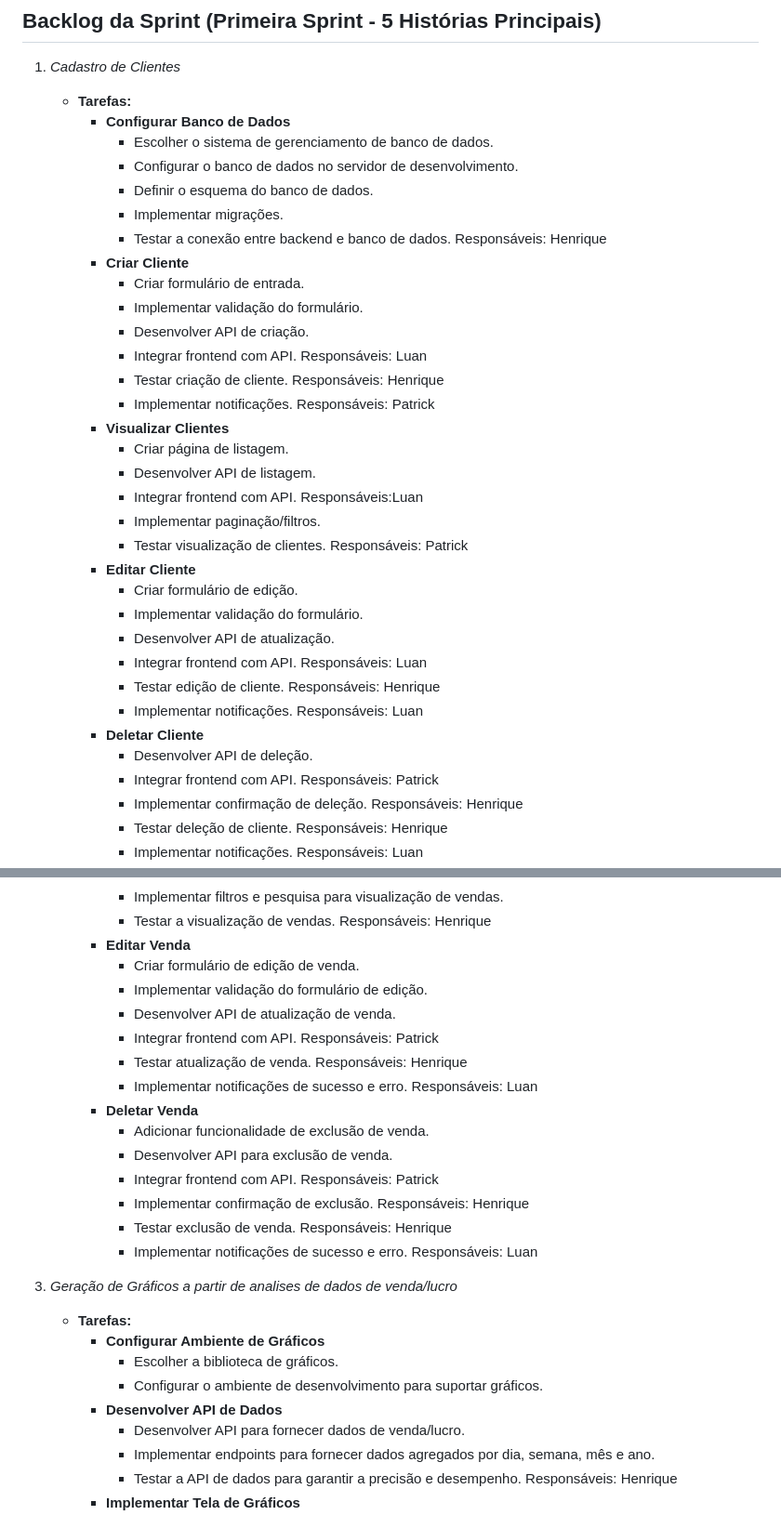
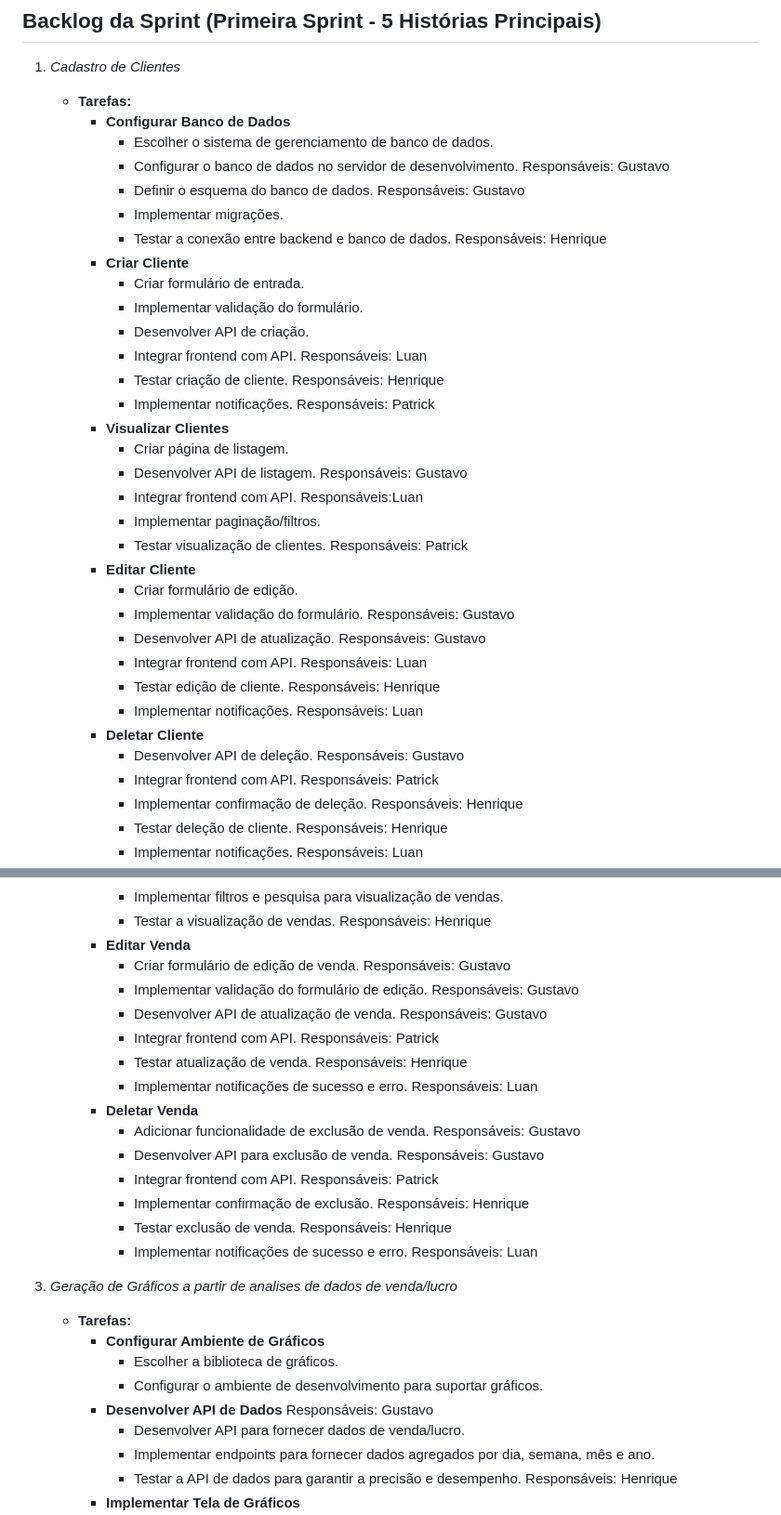
Before and after one commit to GabrielFrazz/Trabalho-Engenharia-de-Software, a Markdown page: README.md, 2 parts joined by grey strips. Shown at 93% size. Rendered like a GitHub page.

```diff
--- a/README.md
+++ b/README.md
@@ -132,8 +132,8 @@ Este projeto tem como objetivo desenvolver um software de gerenciamento geral e
    - **Tarefas:**
      - **Configurar Banco de Dados**
        - Escolher o sistema de gerenciamento de banco de dados.
-       - Configurar o banco de dados no servidor de desenvolvimento.
-       - Definir o esquema do banco de dados.
+       - Configurar o banco de dados no servidor de desenvolvimento. Responsáveis: Gustavo
+       - Definir o esquema do banco de dados. Responsáveis: Gustavo
        - Implementar migrações.
        - Testar a conexão entre backend e banco de dados. Responsáveis: Henrique
      - **Criar Cliente**
@@ -145,19 +145,19 @@ Este projeto tem como objetivo desenvolver um software de gerenciamento geral e
        - Implementar notificações.   Responsáveis: Patrick
      - **Visualizar Clientes**
        - Criar página de listagem.
-       - Desenvolver API de listagem.
+       - Desenvolver API de listagem. Responsáveis: Gustavo
        - Integrar frontend com API.   Responsáveis:Luan
        - Implementar paginação/filtros.
        - Testar visualização de clientes.   Responsáveis: Patrick
      - **Editar Cliente**
        - Criar formulário de edição.
-       - Implementar validação do formulário.
-       - Desenvolver API de atualização.
+       - Implementar validação do formulário. Responsáveis: Gustavo
+       - Desenvolver API de atualização. Responsáveis: Gustavo
        - Integrar frontend com API.   Responsáveis: Luan
        - Testar edição de cliente. Responsáveis: Henrique
        - Implementar notificações.   Responsáveis: Luan
      - **Deletar Cliente**
-       - Desenvolver API de deleção.
+       - Desenvolver API de deleção. Responsáveis: Gustavo
        - Integrar frontend com API.   Responsáveis: Patrick
        - Implementar confirmação de deleção. Responsáveis: Henrique
        - Testar deleção de cliente. Responsáveis: Henrique
@@ -185,15 +185,15 @@ Este projeto tem como objetivo desenvolver um software de gerenciamento geral e
        - Implementar filtros e pesquisa para visualização de vendas.
        - Testar a visualização de vendas. Responsáveis: Henrique
      - **Editar Venda**
-       - Criar formulário de edição de venda.
-       - Implementar validação do formulário de edição.
-       - Desenvolver API de atualização de venda.
+       - Criar formulário de edição de venda. Responsáveis: Gustavo
+       - Implementar validação do formulário de edição. Responsáveis: Gustavo
+       - Desenvolver API de atualização de venda. Responsáveis: Gustavo
        - Integrar frontend com API.   Responsáveis: Patrick
        - Testar atualização de venda. Responsáveis: Henrique
        - Implementar notificações de sucesso e erro.   Responsáveis: Luan
      - **Deletar Venda**
-       - Adicionar funcionalidade de exclusão de venda.
-       - Desenvolver API para exclusão de venda.
+       - Adicionar funcionalidade de exclusão de venda. Responsáveis: Gustavo
+       - Desenvolver API para exclusão de venda. Responsáveis: Gustavo
        - Integrar frontend com API.   Responsáveis: Patrick
        - Implementar confirmação de exclusão. Responsáveis: Henrique
        - Testar exclusão de venda. Responsáveis: Henrique
@@ -204,7 +204,7 @@ Este projeto tem como objetivo desenvolver um software de gerenciamento geral e
      - **Configurar Ambiente de Gráficos**
        - Escolher a biblioteca de gráficos.
        - Configurar o ambiente de desenvolvimento para suportar gráficos.
-     - **Desenvolver API de Dados**
+     - **Desenvolver API de Dados** Responsáveis: Gustavo
        - Desenvolver API para fornecer dados de venda/lucro.
        - Implementar endpoints para fornecer dados agregados por dia, semana, mês e ano.
        - Testar a API de dados para garantir a precisão e desempenho. Responsáveis: Henrique
```
Also changed, not shown: other parts of README.md (+6 -6 lines).
